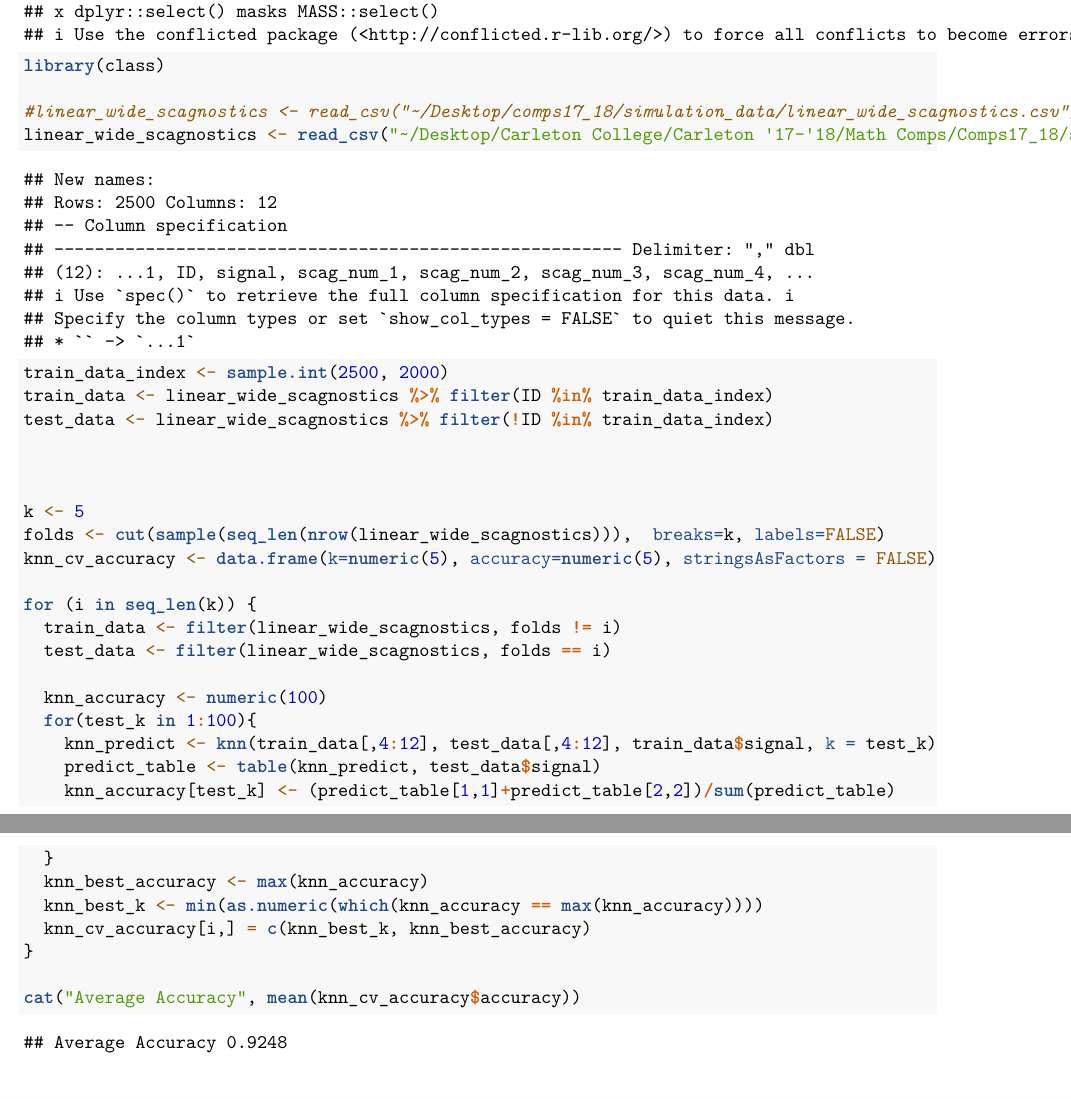
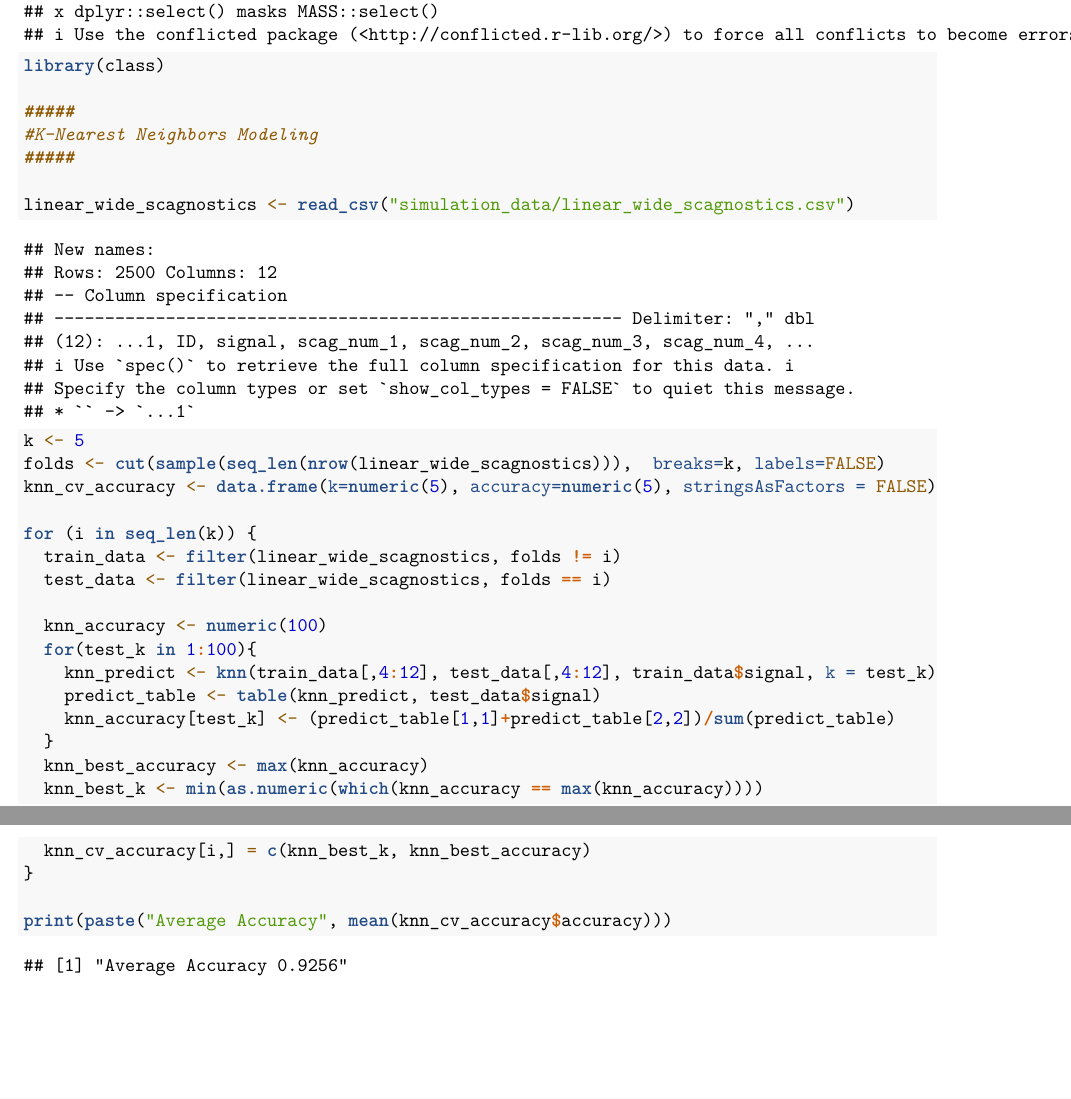
Before and after one commit to aloy/comps17_18, an R Markdown document (knn.Rmd): two parts of pages 1 and 2 of 2, joined at a grey line, cut so that both start at the same text. Rendered offline with R 4.5, knitr and Pandoc, then LaTeX, with nearby package versions; code that draws random numbers runs with fixed seeds of ours.

Commit message:
Changed filepath for wide scagnostics data and change the way results are displayed

````diff
--- a/knn.Rmd
+++ b/knn.Rmd
@@ -12,16 +12,11 @@ library(MASS)
 library(tidyverse)
 library(class)
 
-#linear_wide_scagnostics <- read_csv("~/Desktop/comps17_18/simulation_data/linear_wide_scagnostics.csv")
-linear_wide_scagnostics <- read_csv("~/Desktop/Carleton College/Carleton '17-'18/Math Comps/Comps17_18/simulation_data/linear_wide_scagnostics.csv")
+#####
+#K-Nearest Neighbors Modeling
+#####
 
-
-
-train_data_index <- sample.int(2500, 2000)
-train_data <- linear_wide_scagnostics %>% filter(ID %in% train_data_index)
-test_data <- linear_wide_scagnostics %>% filter(!ID %in% train_data_index)
-
-
+linear_wide_scagnostics <- read_csv("simulation_data/linear_wide_scagnostics.csv")
 
 k <- 5
 folds <- cut(sample(seq_len(nrow(linear_wide_scagnostics))),  breaks=k, labels=FALSE)
@@ -42,6 +37,6 @@ for (i in seq_len(k)) {
   knn_cv_accuracy[i,] = c(knn_best_k, knn_best_accuracy)
 }
 
-cat("Average Accuracy", mean(knn_cv_accuracy$accuracy))
+print(paste("Average Accuracy", mean(knn_cv_accuracy$accuracy)))
 
 ```
````
